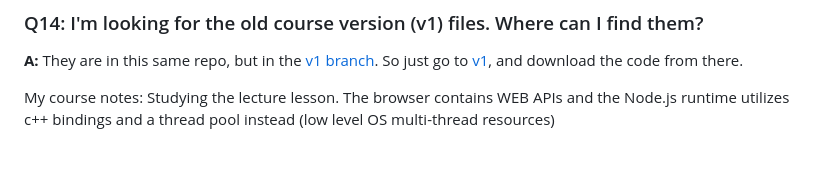
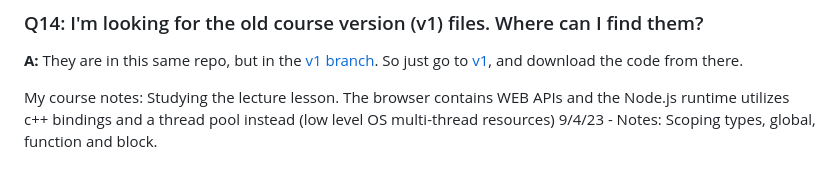
Before and after one commit to mikethompson100/complete-javascript-course-master, a Markdown page: README.md, the part around the change. Drawn GitHub-style.

Commit message:
Finished lecture on scoping and scope chain.

```diff
--- a/README.md
+++ b/README.md
@@ -75,3 +75,4 @@ There is also a the [updates-and-fixes](https://github.com/jonasschmedtmann/comp
 My course notes:
 Studying the lecture lesson.
 The browser contains WEB APIs and the Node.js runtime utilizes c++ bindings and a thread pool instead (low level OS multi-thread resources)
+9/4/23 - Notes: Scoping types, global, function and block.
```
